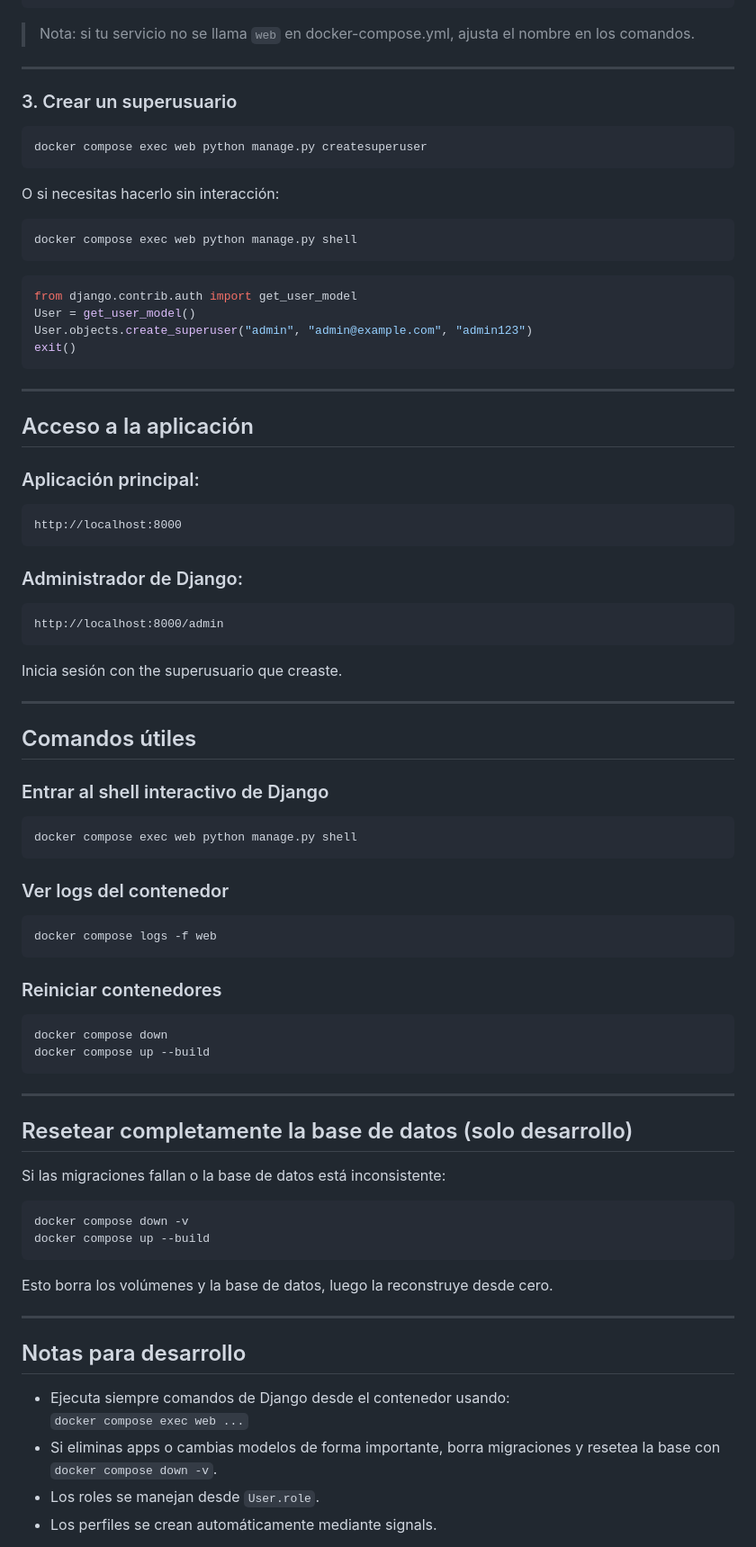
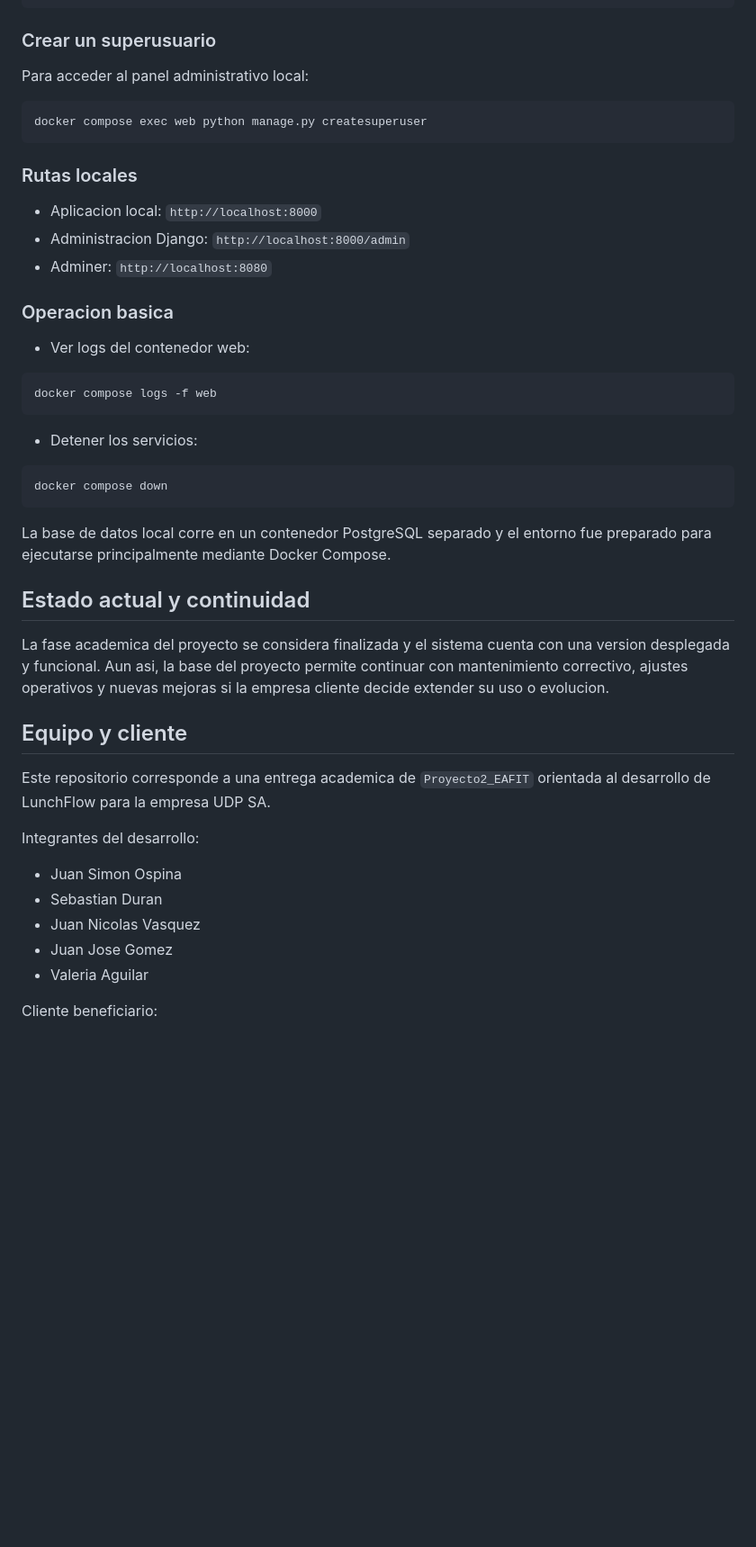
Before and after one commit to juansimonEAFIT/Proyecto2_EAFIT, a Markdown page: README.md, the part around one of its changes. Shown at 90% size. Rendered like a GitHub page; blank space fills up the shorter version.

Commit message:
Docs: Reestructuracion del README principal para entrega final de LunchFlow

````diff
--- a/README.md
+++ b/README.md
@@ -75,85 +75,51 @@ docker compose exec web python manage.py makemigrations
 docker compose exec web python manage.py migrate
 ```
 
-> Nota: si tu servicio no se llama `web` en docker-compose.yml, ajusta el nombre en los comandos.
+### Crear un superusuario
 
----
-
-### 3. Crear un superusuario
+Para acceder al panel administrativo local:
 
 ```bash
 docker compose exec web python manage.py createsuperuser
 ```
 
-O si necesitas hacerlo sin interacción:
+### Rutas locales
 
-```bash
-docker compose exec web python manage.py shell
-```
+- Aplicacion local: `http://localhost:8000`
+- Administracion Django: `http://localhost:8000/admin`
+- Adminer: `http://localhost:8080`
 
-```python
-from django.contrib.auth import get_user_model
-User = get_user_model()
-User.objects.create_superuser("admin", "admin@example.com", "admin123")
-exit()
-```
+### Operacion basica
 
----
+- Ver logs del contenedor web:
 
-## Acceso a la aplicación
-
-### Aplicación principal:
-```
-http://localhost:8000
-```
-
-### Administrador de Django:
-```
-http://localhost:8000/admin
-```
-
-Inicia sesión con the superusuario que creaste.
-
----
-
-## Comandos útiles
-
-### Entrar al shell interactivo de Django
-```bash
-docker compose exec web python manage.py shell
-```
-
-### Ver logs del contenedor
 ```bash
 docker compose logs -f web
 ```
 
-### Reiniciar contenedores
+- Detener los servicios:
+
 ```bash
 docker compose down
-docker compose up --build
 ```
 
----
+La base de datos local corre en un contenedor PostgreSQL separado y el entorno fue preparado para ejecutarse principalmente mediante Docker Compose.
 
-## Resetear completamente la base de datos (solo desarrollo)
+## Estado actual y continuidad
 
-Si las migraciones fallan o la base de datos está inconsistente:
+La fase academica del proyecto se considera finalizada y el sistema cuenta con una version desplegada y funcional. Aun asi, la base del proyecto permite continuar con mantenimiento correctivo, ajustes operativos y nuevas mejoras si la empresa cliente decide extender su uso o evolucion.
 
-```bash
-docker compose down -v
-docker compose up --build
-```
+## Equipo y cliente
 
-Esto borra los volúmenes y la base de datos, luego la reconstruye desde cero.
+Este repositorio corresponde a una entrega academica de `Proyecto2_EAFIT` orientada al desarrollo de LunchFlow para la empresa UDP SA.
 
----
+Integrantes del desarrollo:
 
-## Notas para desarrollo
+- Juan Simon Ospina
+- Sebastian Duran
+- Juan Nicolas Vasquez
+- Juan Jose Gomez
+- Valeria Aguilar
 
-- Ejecuta siempre comandos de Django desde el contenedor usando:
-  `docker compose exec web ...`
-- Si eliminas apps o cambias modelos de forma importante, borra migraciones y resetea la base con `docker compose down -v`.
-- Los roles se manejan desde `User.role`.
-- Los perfiles se crean automáticamente mediante signals.
+Cliente beneficiario:
 
````
Also changed, not shown: other parts of README.md (+54 -71 lines).
